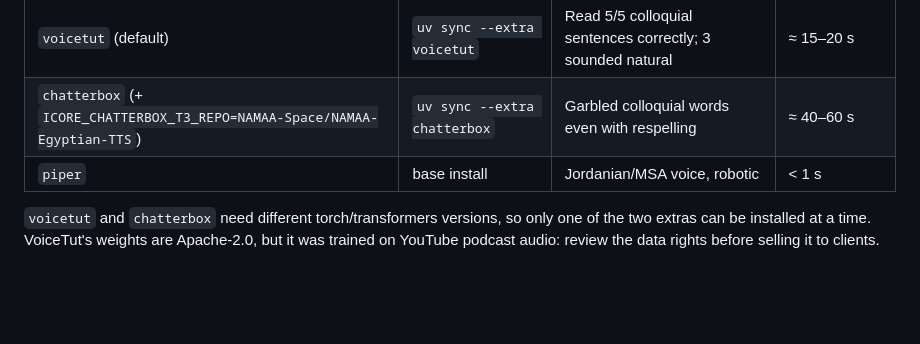
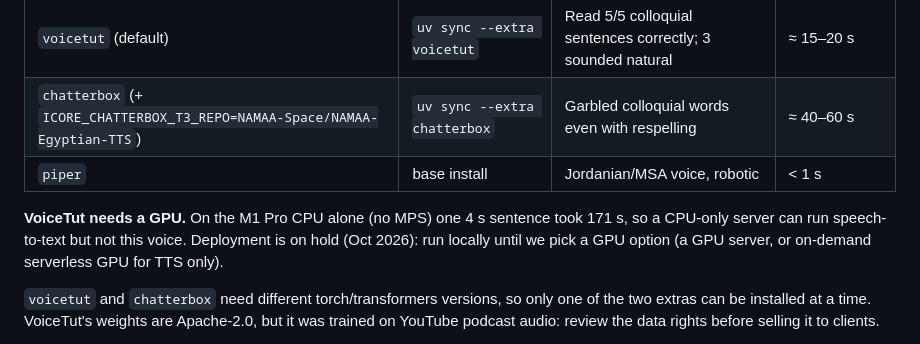
Before and after one commit to KSQUARE-SOLUTIONS/icore-speech, a Markdown page: README.md, the part around the change. GitHub-like rendering; blank space fills up the shorter version.

Commit message:
Note that VoiceTut needs a GPU and deployment is on hold
Co-Authored-By: Claude Opus 5.5 <noreply@anthropic.com>

```diff
--- a/README.md
+++ b/README.md
@@ -26,6 +26,10 @@ its audio tokenizer ≈ 0.8 GB).
 | `voicetut` (default) | `uv sync --extra voicetut` | Read 5/5 colloquial sentences correctly; 3 sounded natural | ≈ 15–20 s |
 | `chatterbox` (+ `ICORE_CHATTERBOX_T3_REPO=NAMAA-Space/NAMAA-Egyptian-TTS`) | `uv sync --extra chatterbox` | Garbled colloquial words even with respelling | ≈ 40–60 s |
 | `piper` | base install | Jordanian/MSA voice, robotic | < 1 s |
+
+**VoiceTut needs a GPU.** On the M1 Pro CPU alone (no MPS) one 4 s sentence took 171 s, so a
+CPU-only server can run speech-to-text but not this voice. Deployment is on hold (Oct 2026): run
+locally until we pick a GPU option (a GPU server, or on-demand serverless GPU for TTS only).
 
 `voicetut` and `chatterbox` need different torch/transformers versions, so only one of the two extras
 can be installed at a time. VoiceTut's weights are Apache-2.0, but it was trained on YouTube podcast
```
